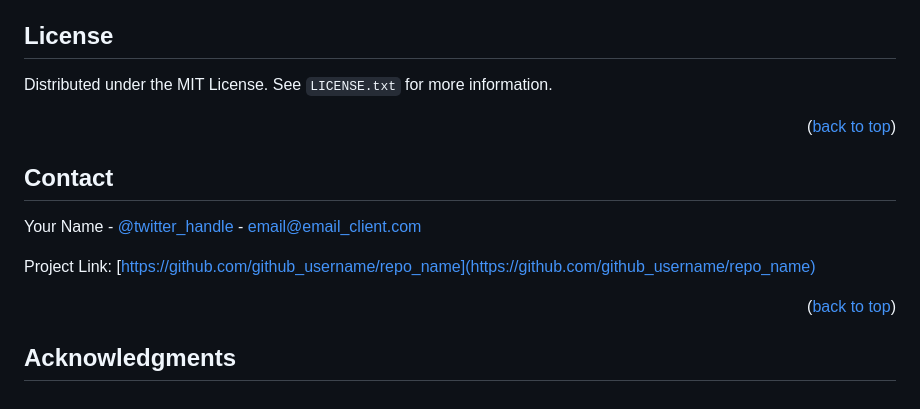
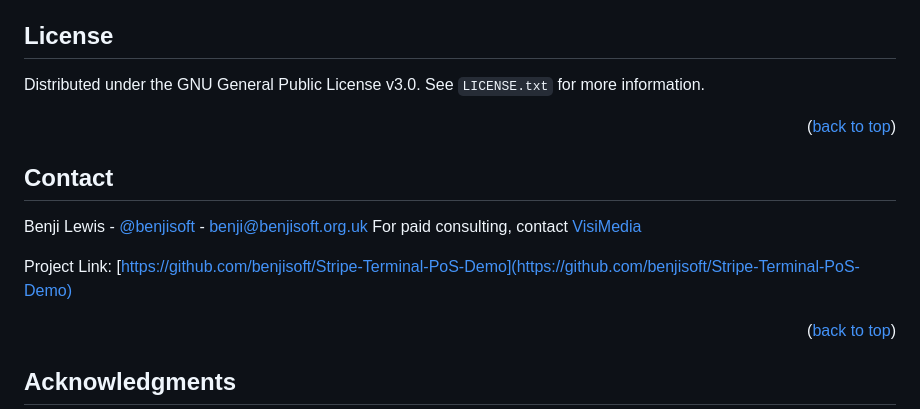
Before and after one commit to benji-lewis/Stripe-Terminal-PoS-Demo, a Markdown page: README.md, the part around the change printed below. Rendered like a GitHub page.

```diff
--- a/README.md
+++ b/README.md
@@ -169,7 +166,7 @@ Don't forget to give the project a star! Thanks again!
 <!-- LICENSE -->
 ## License
 
-Distributed under the MIT License. See `LICENSE.txt` for more information.
+Distributed under the GNU General Public License v3.0. See `LICENSE.txt` for more information.
 
 <p align="right">(<a href="#readme-top">back to top</a>)</p>
 
@@ -178,9 +175,10 @@ Distributed under the MIT License. See `LICENSE.txt` for more information.
 <!-- CONTACT -->
 ## Contact
 
-Your Name - [@twitter_handle](https://twitter.com/twitter_handle) - email@email_client.com
+Benji Lewis - [@benjisoft](https://twitter.com/benjisoft) - benji@benjisoft.org.uk
+For paid consulting, contact [VisiMedia](https://visimedia.co.uk)
 
-Project Link: [https://github.com/github_username/repo_name](https://github.com/github_username/repo_name)
+Project Link: [https://github.com/benjisoft/Stripe-Terminal-PoS-Demo](https://github.com/benjisoft/Stripe-Terminal-PoS-Demo)
 
 <p align="right">(<a href="#readme-top">back to top</a>)</p>
 
```
Also changed, not shown: other parts of README.md (+38 -55 lines).
